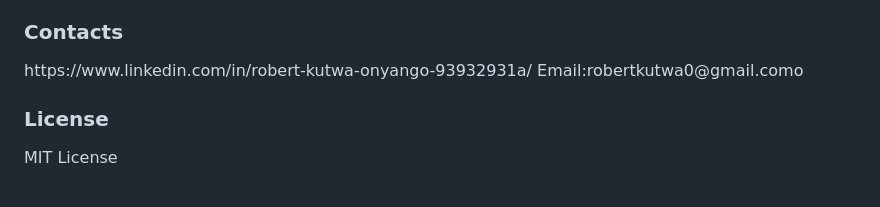
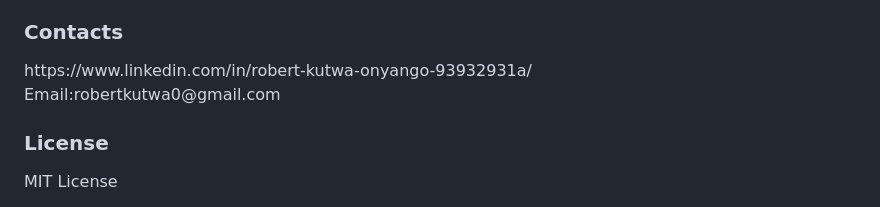
Before and after one commit to robertkutwa/Akan-Naming, a Markdown page: README.md, the part around the change. GitHub-like rendering.

```diff
--- a/README.md
+++ b/README.md
@@ -107,7 +107,7 @@ Robert Kutwa Onyango
 
 <h3>Contacts</h3>
 https://www.linkedin.com/in/robert-kutwa-onyango-93932931a/
-Email:robertkutwa0@gmail.como
+<p>Email:robertkutwa0@gmail.com</p>
 
 <h3>License</h3>
 
```
